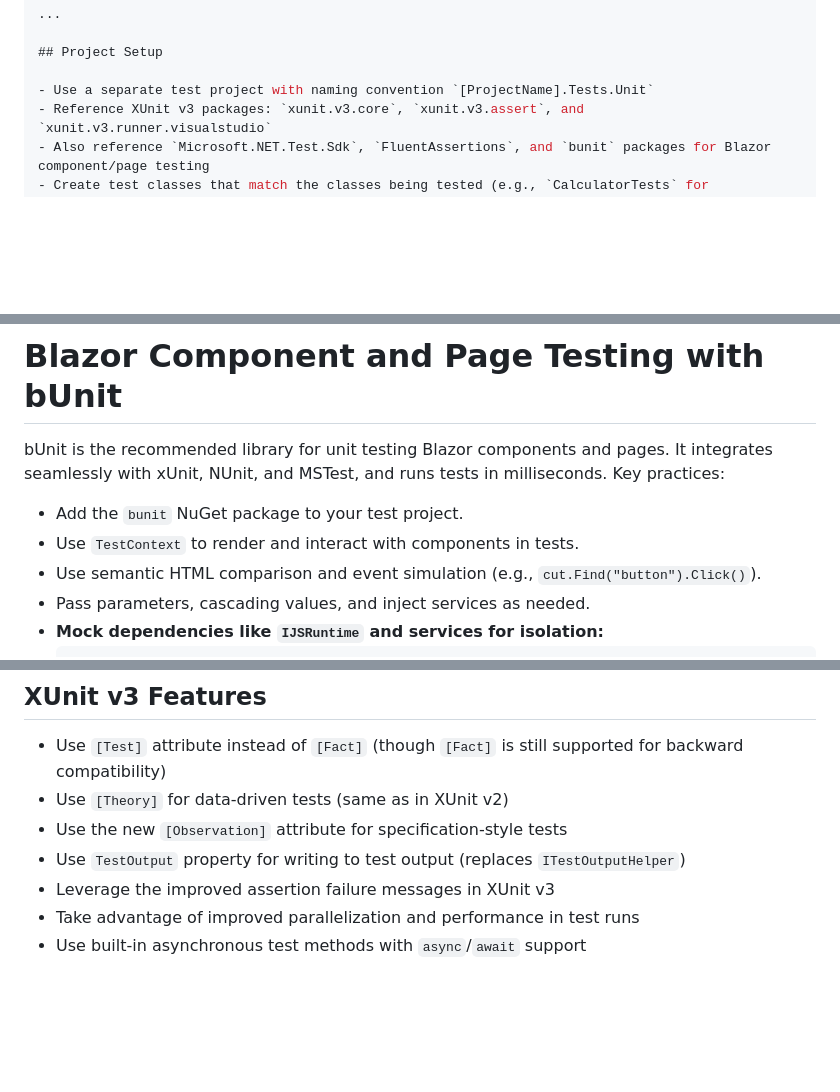
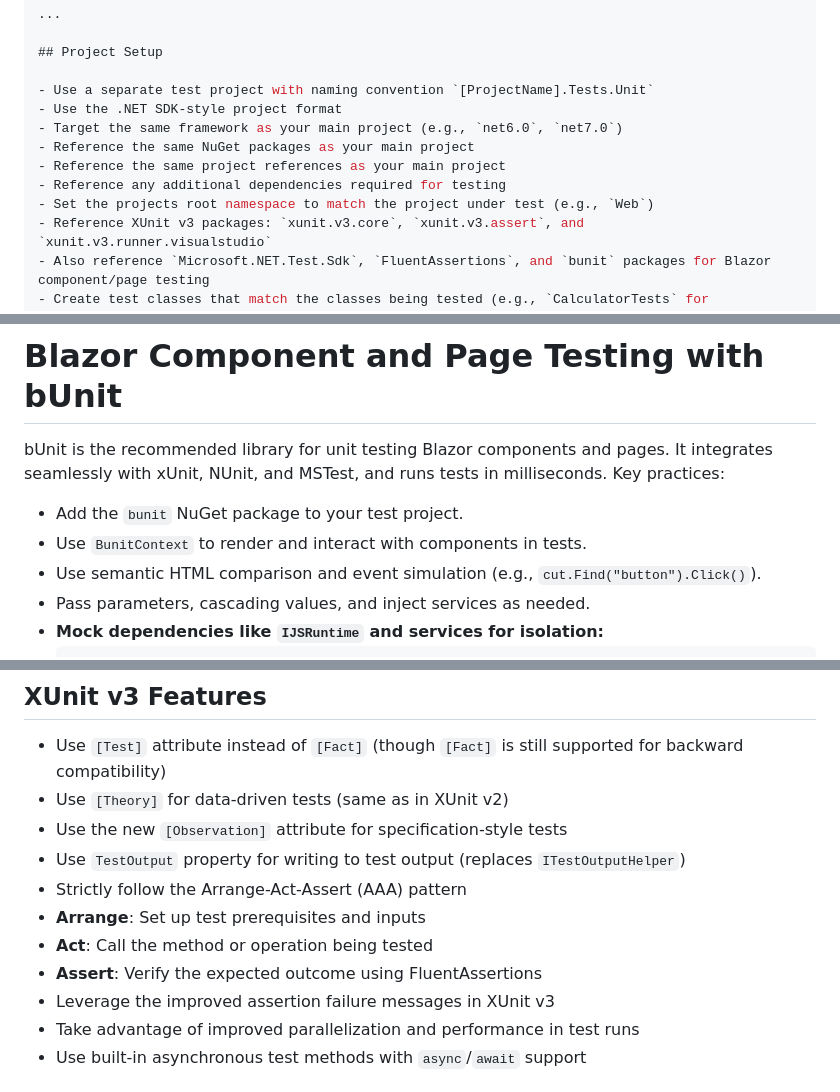
Before and after one commit to mpaulosky/BlazorBlogApplication, a Markdown page: .github/prompts/csharp-xunit.prompt.md, 3 parts joined by grey strips. Drawn GitHub-style; blank space fills up the shorter version.

Commit message:
Enhance XUnit best practices documentation: add project setup guidelines, update bUnit usage instructions, and emphasize the AAA pattern for test organization.

```diff
--- a/.github/prompts/csharp-xunit.prompt.md
+++ b/.github/prompts/csharp-xunit.prompt.md
@@ -55,6 +55,12 @@ var article = new Article();
 ## Project Setup
 
 - Use a separate test project with naming convention `[ProjectName].Tests.Unit`
+- Use the .NET SDK-style project format
+- Target the same framework as your main project (e.g., `net6.0`, `net7.0`)
+- Reference the same NuGet packages as your main project
+- Reference the same project references as your main project
+- Reference any additional dependencies required for testing
+- Set the projects root namespace to match the project under test (e.g., `Web`)
 - Reference XUnit v3 packages: `xunit.v3.core`, `xunit.v3.assert`, and `xunit.v3.runner.visualstudio`
 - Also reference `Microsoft.NET.Test.Sdk`, `FluentAssertions`, and `bunit` packages for Blazor component/page testing
 - Create test classes that match the classes being tested (e.g., `CalculatorTests` for `Calculator`)
@@ -78,7 +84,7 @@ var article = new Article();
 bUnit is the recommended library for unit testing Blazor components and pages. It integrates seamlessly with xUnit, NUnit, and MSTest, and runs tests in milliseconds. Key practices:
 
 - Add the `bunit` NuGet package to your test project.
-- Use `TestContext` to render and interact with components in tests.
+- Use `BunitContext` to render and interact with components in tests.
 - Use semantic HTML comparison and event simulation (e.g., `cut.Find("button").Click()`).
 - Pass parameters, cascading values, and inject services as needed.
 - **Mock dependencies like `IJSRuntime` and services for isolation:**
@@ -191,6 +198,10 @@ For more advanced scenarios, see the [bUnit documentation](https://bunit.dev/doc
 - Use `[Theory]` for data-driven tests (same as in XUnit v2)
 - Use the new `[Observation]` attribute for specification-style tests
 - Use `TestOutput` property for writing to test output (replaces `ITestOutputHelper`)
+- Strictly follow the Arrange-Act-Assert (AAA) pattern
+- **Arrange**: Set up test prerequisites and inputs
+- **Act**: Call the method or operation being tested
+- **Assert**: Verify the expected outcome using FluentAssertions
 - Leverage the improved assertion failure messages in XUnit v3
 - Take advantage of improved parallelization and performance in test runs
 - Use built-in asynchronous test methods with `async`/`await` support
```
Also changed, not shown: other parts of .github/prompts/csharp-xunit.prompt.md (+2 -0 lines).
